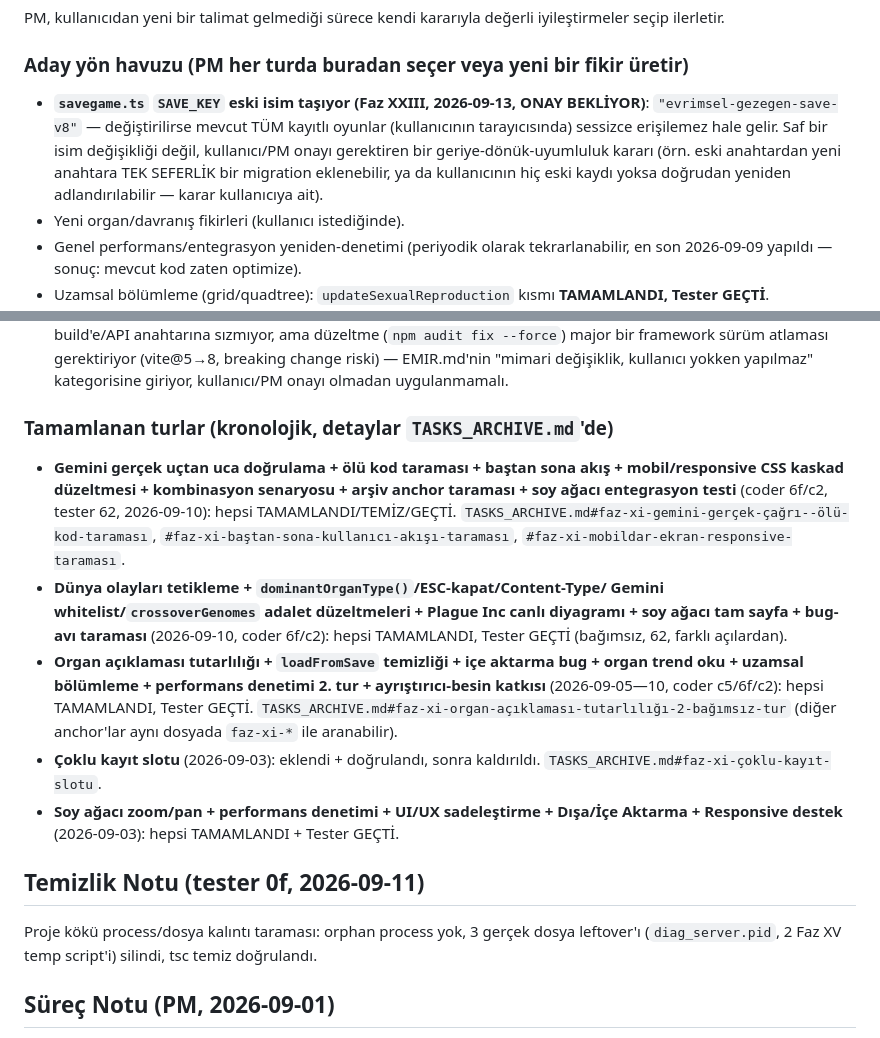
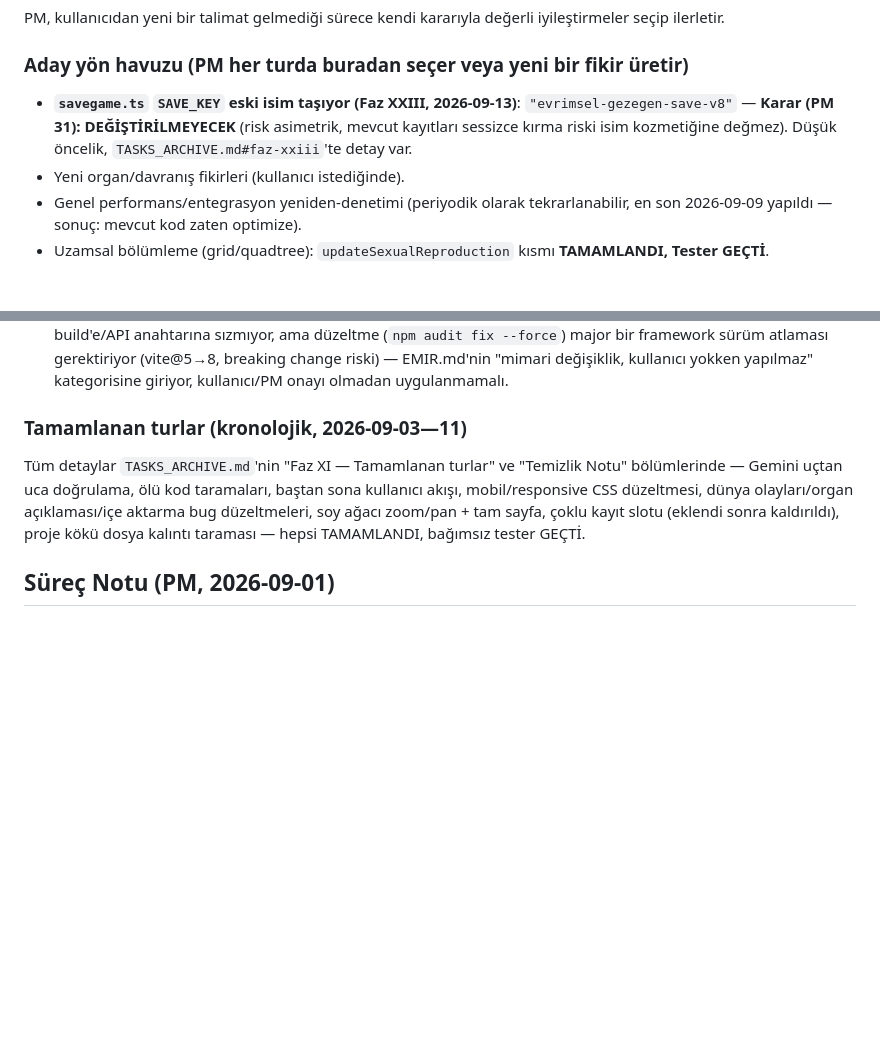
Before and after one commit to ErdemWilkinson/evosim, a Markdown page: TASKS.md, 2 parts joined by grey strips. Rendered like a GitHub page; blank space fills up the shorter version.

Commit message:
Archive Faz XI "Tamamlanan turlar" and cleanup note to TASKS_ARCHIVE.md
Moves the fully-detailed historical entries out of TASKS.md into the
archive, leaving a single pointer line. Also records PM's decision to
leave SAVE_KEY unchanged for now. TASKS.md: 353 -> 332 lines.

```diff
--- a/TASKS.md
+++ b/TASKS.md
@@ -277,14 +277,10 @@ PM, kullanıcıdan yeni bir talimat gelmediği sürece kendi kararıyla değerli
 iyileştirmeler seçip ilerletir.
 
 ### Aday yön havuzu (PM her turda buradan seçer veya yeni bir fikir üretir)
-- **`savegame.ts` `SAVE_KEY` eski isim taşıyor (Faz XXIII, 2026-09-13,
-  ONAY BEKLİYOR)**: `"evrimsel-gezegen-save-v8"` — değiştirilirse mevcut
-  TÜM kayıtlı oyunlar (kullanıcının tarayıcısında) sessizce erişilemez
-  hale gelir. Saf bir isim değişikliği değil, kullanıcı/PM onayı
-  gerektiren bir geriye-dönük-uyumluluk kararı (örn. eski anahtardan
-  yeni anahtara TEK SEFERLİK bir migration eklenebilir, ya da
-  kullanıcının hiç eski kaydı yoksa doğrudan yeniden adlandırılabilir —
-  karar kullanıcıya ait).
+- **`savegame.ts` `SAVE_KEY` eski isim taşıyor (Faz XXIII, 2026-09-13)**:
+  `"evrimsel-gezegen-save-v8"` — **Karar (PM 31): DEĞİŞTİRİLMEYECEK**
+  (risk asimetrik, mevcut kayıtları sessizce kırma riski isim kozmetiğine
+  değmez). Düşük öncelik, `TASKS_ARCHIVE.md#faz-xxiii`'te detay var.
 - Yeni organ/davranış fikirleri (kullanıcı istediğinde).
 - Genel performans/entegrasyon yeniden-denetimi (periyodik olarak
   tekrarlanabilir, en son 2026-09-09 yapıldı — sonuç: mevcut kod zaten
@@ -313,30 +309,13 @@ iyileştirmeler seçip ilerletir.
   EMIR.md'nin "mimari değişiklik, kullanıcı yokken yapılmaz" kategorisine
   giriyor, kullanıcı/PM onayı olmadan uygulanmamalı.
 
-### Tamamlanan turlar (kronolojik, detaylar `TASKS_ARCHIVE.md`'de)
-- **Gemini gerçek uçtan uca doğrulama + ölü kod taraması + baştan sona akış +
-  mobil/responsive CSS kaskad düzeltmesi + kombinasyon senaryosu + arşiv
-  anchor taraması + soy ağacı entegrasyon testi** (coder 6f/c2, tester 62,
-  2026-09-10): hepsi TAMAMLANDI/TEMİZ/GEÇTİ. `TASKS_ARCHIVE.md#faz-xi-gemini-gerçek-çağrı--ölü-kod-taraması`,
-  `#faz-xi-baştan-sona-kullanıcı-akışı-taraması`, `#faz-xi-mobildar-ekran-responsive-taraması`.
-- **Dünya olayları tetikleme + `dominantOrganType()`/ESC-kapat/Content-Type/
-  Gemini whitelist/`crossoverGenomes` adalet düzeltmeleri + Plague Inc canlı
-  diyagramı + soy ağacı tam sayfa + bug-avı taraması** (2026-09-10, coder
-  6f/c2): hepsi TAMAMLANDI, Tester GEÇTİ (bağımsız, 62, farklı açılardan).
-- **Organ açıklaması tutarlılığı + `loadFromSave` temizliği + içe aktarma
-  bug + organ trend oku + uzamsal bölümleme + performans denetimi 2. tur +
-  ayrıştırıcı-besin katkısı** (2026-09-05—10, coder c5/6f/c2): hepsi
-  TAMAMLANDI, Tester GEÇTİ. `TASKS_ARCHIVE.md#faz-xi-organ-açıklaması-tutarlılığı-2-bağımsız-tur`
-  (diğer anchor'lar aynı dosyada `faz-xi-*` ile aranabilir).
-- **Çoklu kayıt slotu** (2026-09-03): eklendi + doğrulandı, sonra kaldırıldı.
-  `TASKS_ARCHIVE.md#faz-xi-çoklu-kayıt-slotu`.
-- **Soy ağacı zoom/pan + performans denetimi + UI/UX sadeleştirme + Dışa/İçe
-  Aktarma + Responsive destek** (2026-09-03): hepsi TAMAMLANDI + Tester GEÇTİ.
-
-## Temizlik Notu (tester 0f, 2026-09-11)
-Proje kökü process/dosya kalıntı taraması: orphan process yok, 3 gerçek
-dosya leftover'ı (`diag_server.pid`, 2 Faz XV temp script'i) silindi, tsc
-temiz doğrulandı.
+### Tamamlanan turlar (kronolojik, 2026-09-03—11)
+Tüm detaylar `TASKS_ARCHIVE.md`'nin "Faz XI — Tamamlanan turlar" ve
+"Temizlik Notu" bölümlerinde — Gemini uçtan uca doğrulama, ölü kod
+taramaları, baştan sona kullanıcı akışı, mobil/responsive CSS düzeltmesi,
+dünya olayları/organ açıklaması/içe aktarma bug düzeltmeleri, soy ağacı
+zoom/pan + tam sayfa, çoklu kayıt slotu (eklendi sonra kaldırıldı), proje
+kökü dosya kalıntı taraması — hepsi TAMAMLANDI, bağımsız tester GEÇTİ.
 
 ## Süreç Notu (PM, 2026-09-01)
 Coder/tester (veya coder/coder) görevleri PARALEL çalıştırılınca aynı dosyalar
```
Also changed, not shown: TASKS_ARCHIVE.md (+29 -1 lines).
